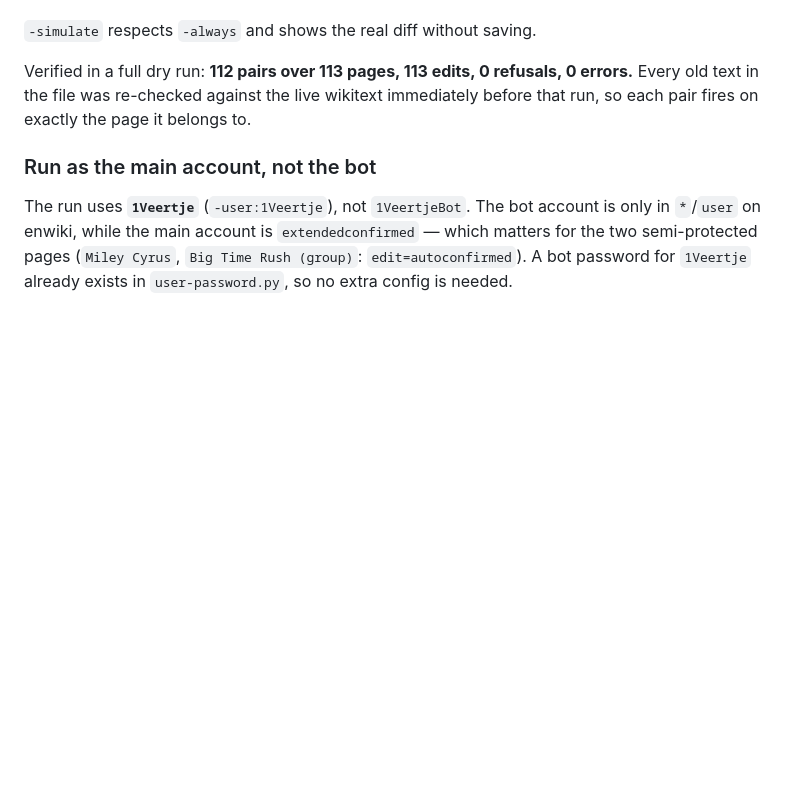
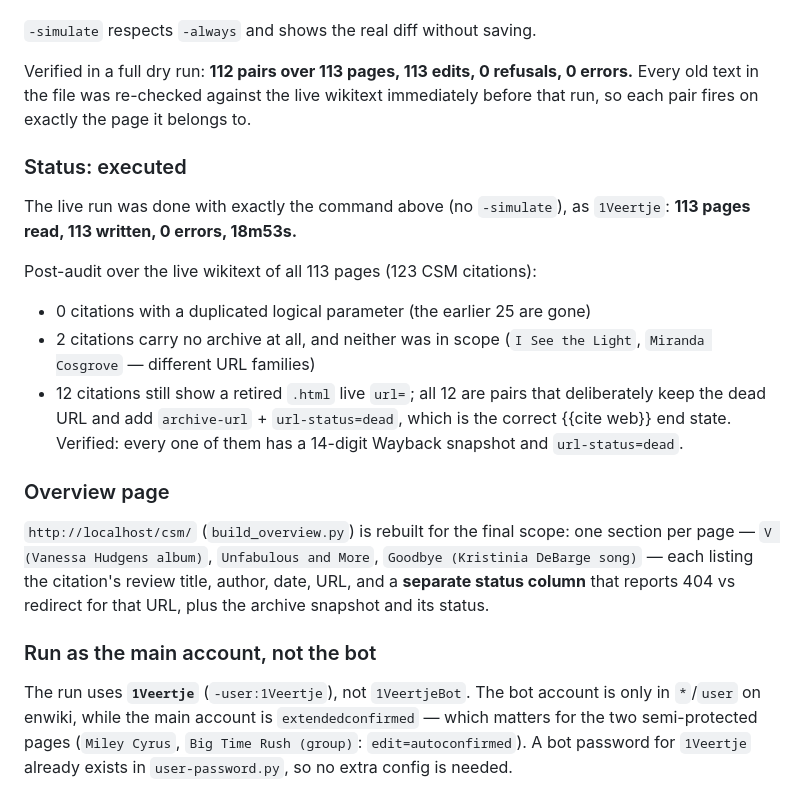
Before and after one commit to VDK/1VeertjeBot, a Markdown page: csm-link-repair/README.md, the part around the change. GitHub-like rendering; blank space fills up the shorter version.

Commit message:
Record the executed CSM run and its post-audit
Co-authored-by: openhands <openhands@all-hands.dev>

```diff
--- a/csm-link-repair/README.md
+++ b/csm-link-repair/README.md
@@ -101,6 +101,29 @@ Verified in a full dry run: **112 pairs over 113 pages, 113 edits, 0 refusals,
 immediately before that run, so each pair fires on exactly the page it belongs
 to.
 
+### Status: executed
+
+The live run was done with exactly the command above (no `-simulate`), as
+`1Veertje`: **113 pages read, 113 written, 0 errors, 18m53s.**
+
+Post-audit over the live wikitext of all 113 pages (123 CSM citations):
+
+* 0 citations with a duplicated logical parameter (the earlier 25 are gone)
+* 2 citations carry no archive at all, and neither was in scope
+  (`I See the Light`, `Miranda Cosgrove` — different URL families)
+* 12 citations still show a retired `.html` live `url=`; all 12 are pairs that
+  deliberately keep the dead URL and add `archive-url` + `url-status=dead`,
+  which is the correct {{cite web}} end state. Verified: every one of them has a
+  14-digit Wayback snapshot and `url-status=dead`.
+
+### Overview page
+
+`http://localhost/csm/` (`build_overview.py`) is rebuilt for the final scope: one
+section per page — `V (Vanessa Hudgens album)`, `Unfabulous and More`,
+`Goodbye (Kristinia DeBarge song)` — each listing the citation's review title,
+author, date, URL, and a **separate status column** that reports 404 vs redirect
+for that URL, plus the archive snapshot and its status.
+
 ### Run as the main account, not the bot
 
 The run uses **`1Veertje`** (`-user:1Veertje`), not `1VeertjeBot`. The bot
```
